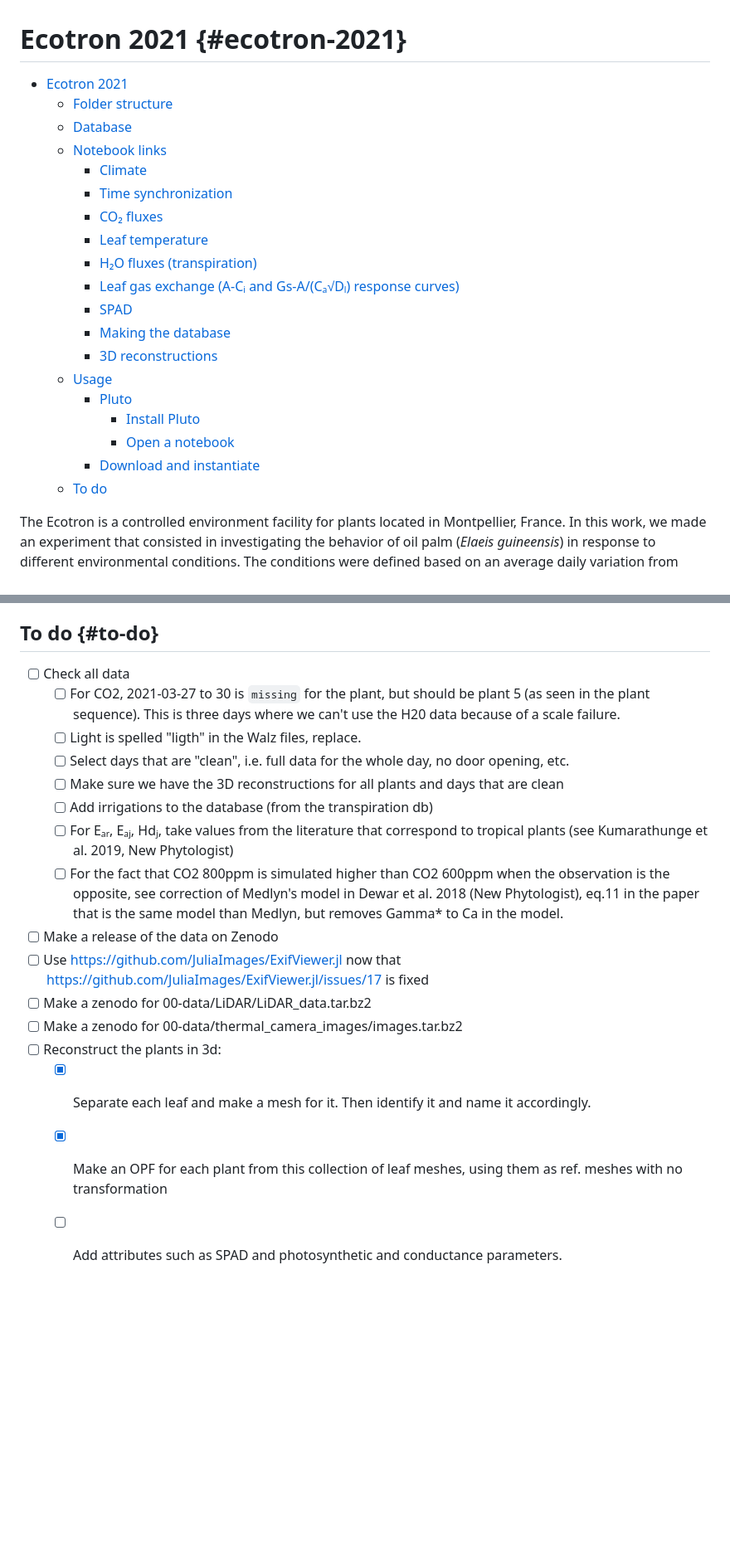
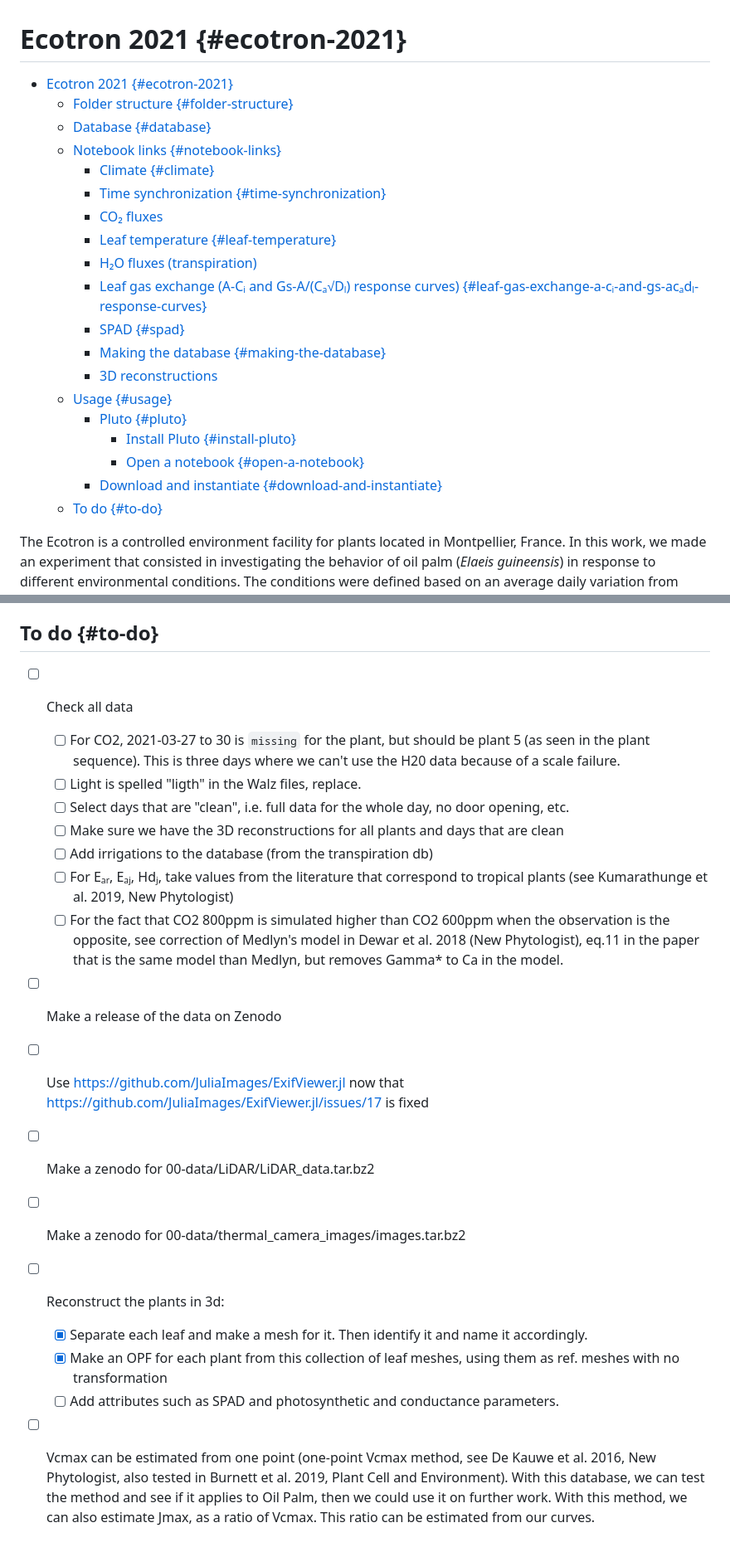
Before and after one commit to PalmStudio/Biophysics_database_palm, a Markdown page: README.md, 2 parts joined by grey strips. Shown at 83% size. Rendered like a GitHub page; blank space fills up the shorter version.

```diff
--- a/README.md
+++ b/README.md
@@ -1,24 +1,24 @@
 # Ecotron 2021 {#ecotron-2021}
 
--   [Ecotron 2021](#ecotron-2021)
-    -   [Folder structure](#folder-structure)
-    -   [Database](#database)
-    -   [Notebook links](#notebook-links)
-        -   [Climate](#climate)
-        -   [Time synchronization](#time-synchronization)
-        -   [CO₂ fluxes](#co-fluxes)
-        -   [Leaf temperature](#leaf-temperature)
-        -   [H₂O fluxes (transpiration)](#ho-fluxes-transpiration)
-        -   [Leaf gas exchange (A-Cᵢ and Gs-A/(Cₐ√Dₗ) response curves)](#leaf-gas-exchange-a-cᵢ-and-gs-acₐdₗ-response-curves)
-        -   [SPAD](#spad)
-        -   [Making the database](#making-the-database)
-        -   [3D reconstructions](#3d-reconstructions)
-    -   [Usage](#usage)
-        -   [Pluto](#pluto)
-            -   [Install Pluto](#install-pluto)
-            -   [Open a notebook](#open-a-notebook)
-        -   [Download and instantiate](#download-and-instantiate)
-    -   [To do](#to-do)
+- [Ecotron 2021 {#ecotron-2021}](#ecotron-2021-ecotron-2021)
+  - [Folder structure {#folder-structure}](#folder-structure-folder-structure)
+  - [Database {#database}](#database-database)
+  - [Notebook links {#notebook-links}](#notebook-links-notebook-links)
+    - [Climate {#climate}](#climate-climate)
+    - [Time synchronization {#time-synchronization}](#time-synchronization-time-synchronization)
+    - [CO₂ fluxes](#co-fluxes)
+    - [Leaf temperature {#leaf-temperature}](#leaf-temperature-leaf-temperature)
+    - [H₂O fluxes (transpiration)](#ho-fluxes-transpiration)
+    - [Leaf gas exchange (A-Cᵢ and Gs-A/(Cₐ√Dₗ) response curves) {#leaf-gas-exchange-a-cᵢ-and-gs-acₐdₗ-response-curves}](#leaf-gas-exchange-a-cᵢ-and-gs-acₐdₗ-response-curves-leaf-gas-exchange-a-cᵢ-and-gs-acₐdₗ-response-curves)
+    - [SPAD {#spad}](#spad-spad)
+    - [Making the database {#making-the-database}](#making-the-database-making-the-database)
+    - [3D reconstructions](#3d-reconstructions)
+  - [Usage {#usage}](#usage-usage)
+    - [Pluto {#pluto}](#pluto-pluto)
+      - [Install Pluto {#install-pluto}](#install-pluto-install-pluto)
+      - [Open a notebook {#open-a-notebook}](#open-a-notebook-open-a-notebook)
+    - [Download and instantiate {#download-and-instantiate}](#download-and-instantiate-download-and-instantiate)
+  - [To do {#to-do}](#to-do-to-do)
 
 The Ecotron is a controlled environment facility for plants located in Montpellier, France. In this work, we made an experiment that consisted in investigating the behavior of oil palm (*Elaeis guineensis*) in response to different environmental conditions. The conditions were defined based on an average daily variation from Libo, Indonesia, *i.e.* a day without rain, not too cold, not too hot. This base condition was then modified by adding more CO2, less radiation, more or less temperature, and more or less vapor pressure deficit.
 
@@ -350,19 +350,20 @@ Then, unzip the file, and open the directory in VS Code, or just open Julia in a
 
 ## To do {#to-do}
 
--   [ ] Check all data
-    -   [ ] For CO2, 2021-03-27 to 30 is `missing` for the plant, but should be plant 5 (as seen in the plant sequence). This is three days where we can't use the H20 data because of a scale failure.
-    -   [ ] Light is spelled "ligth" in the Walz files, replace.
-    -   [ ] Select days that are "clean", i.e. full data for the whole day, no door opening, etc.
-    -   [ ] Make sure we have the 3D reconstructions for all plants and days that are clean
-    -   [ ] Add irrigations to the database (from the transpiration db)
-    -   [ ] For Eₐᵣ, Eₐⱼ, Hdⱼ, take values from the literature that correspond to tropical plants (see Kumarathunge et al. 2019, New Phytologist)
-    -   [ ] For the fact that CO2 800ppm is simulated higher than CO2 600ppm when the observation is the opposite, see correction of Medlyn's model in Dewar et al. 2018 (New Phytologist), eq.11 in the paper that is the same model than Medlyn, but removes Gamma\* to Ca in the model.
--   [ ] Make a release of the data on Zenodo
--   [ ] Use <https://github.com/JuliaImages/ExifViewer.jl> now that <https://github.com/JuliaImages/ExifViewer.jl/issues/17> is fixed
--   [ ] Make a zenodo for 00-data/LiDAR/LiDAR_data.tar.bz2
--   [ ] Make a zenodo for 00-data/thermal_camera_images/images.tar.bz2
--   [ ] Reconstruct the plants in 3d:
-    -   [x] Separate each leaf and make a mesh for it. Then identify it and name it accordingly.
-    -   [x] Make an OPF for each plant from this collection of leaf meshes, using them as ref. meshes with no transformation
-    -   [ ] Add attributes such as SPAD and photosynthetic and conductance parameters.
+- [ ] Check all data
+  - [ ] For CO2, 2021-03-27 to 30 is `missing` for the plant, but should be plant 5 (as seen in the plant sequence). This is three days where we can't use the H20 data because of a scale failure.
+  - [ ] Light is spelled "ligth" in the Walz files, replace.
+  - [ ] Select days that are "clean", i.e. full data for the whole day, no door opening, etc.
+  - [ ] Make sure we have the 3D reconstructions for all plants and days that are clean
+  - [ ] Add irrigations to the database (from the transpiration db)
+  - [ ] For Eₐᵣ, Eₐⱼ, Hdⱼ, take values from the literature that correspond to tropical plants (see Kumarathunge et al. 2019, New Phytologist)
+  - [ ] For the fact that CO2 800ppm is simulated higher than CO2 600ppm when the observation is the opposite, see correction of Medlyn's model in Dewar et al. 2018 (New Phytologist), eq.11 in the paper that is the same model than Medlyn, but removes Gamma* to Ca in the model.
+- [ ] Make a release of the data on Zenodo
+- [ ] Use <https://github.com/JuliaImages/ExifViewer.jl> now that <https://github.com/JuliaImages/ExifViewer.jl/issues/17> is fixed
+- [ ] Make a zenodo for 00-data/LiDAR/LiDAR_data.tar.bz2
+- [ ] Make a zenodo for 00-data/thermal_camera_images/images.tar.bz2
+- [ ] Reconstruct the plants in 3d:
+  - [x] Separate each leaf and make a mesh for it. Then identify it and name it accordingly.
+  - [x] Make an OPF for each plant from this collection of leaf meshes, using them as ref. meshes with no transformation
+  - [ ] Add attributes such as SPAD and photosynthetic and conductance parameters.
+- [ ] Vcmax can be estimated from one point (one-point Vcmax method, see De Kauwe et al. 2016, New Phytologist, also tested in Burnett et al. 2019, Plant Cell and Environment). With this database, we can test the method and see if it applies to Oil Palm, then we could use it on further work. With this method, we can also estimate Jmax, as a ratio of Vcmax. This ratio can be estimated from our curves.
```
Also changed, not shown: other parts of README.md (+1 -1 lines).
